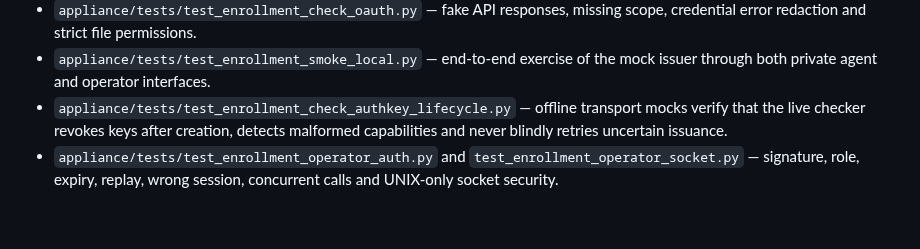
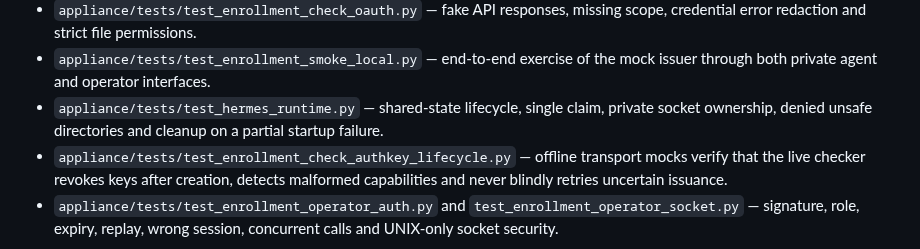
Before and after one commit to paulodepaula/SO_SYSTEM_RECOVERY, a Markdown page: services/recovery_enrollment/README.md, the part around one of its changes. Drawn GitHub-style; blank space fills up the shorter version.

```diff
--- a/services/recovery_enrollment/README.md
+++ b/services/recovery_enrollment/README.md
@@ -86,6 +94,9 @@ session. Neither the Recovery OS nor GitHub receives the OAuth client secret.
   missing scope, credential error redaction and strict file permissions.
 - `appliance/tests/test_enrollment_smoke_local.py` — end-to-end exercise
   of the mock issuer through both private agent and operator interfaces.
+- `appliance/tests/test_hermes_runtime.py` — shared-state lifecycle,
+  single claim, private socket ownership, denied unsafe directories and
+  cleanup on a partial startup failure.
 - `appliance/tests/test_enrollment_check_authkey_lifecycle.py` — offline
   transport mocks verify that the live checker revokes keys after creation,
   detects malformed capabilities and never blindly retries uncertain issuance.
```
Also changed, not shown: other parts of services/recovery_enrollment/README.md (+19 -10 lines).
